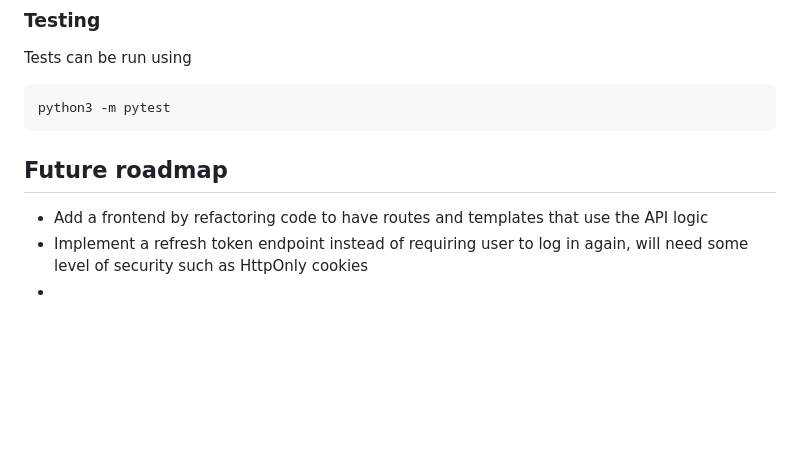
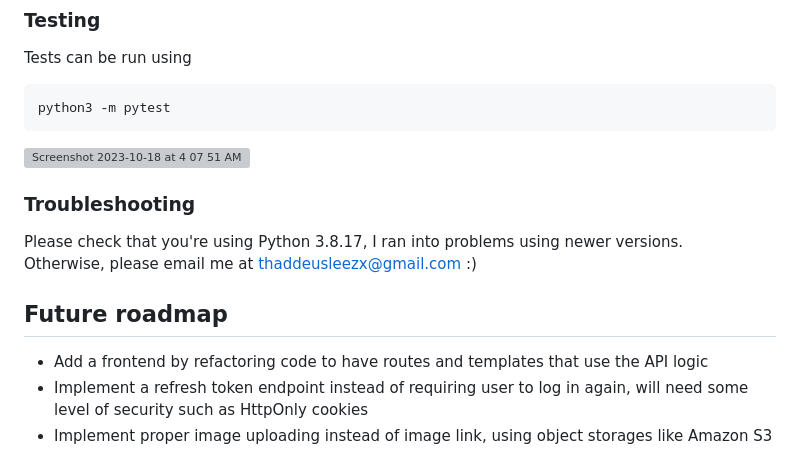
Before and after one commit to ebilsanta/flask-login-app, a Markdown page: README.md, the part around the change printed below. Drawn GitHub-style; blank space fills up the shorter version; grey boxes are pictures that could not be loaded.

````diff
--- a/README.md
+++ b/README.md
@@ -201,8 +206,13 @@ Tests can be run using
 ```
 python3 -m pytest
 ```
+![Screenshot 2023-10-18 at 4 07 51 AM](https://github.com/ebilsanta/flask-login-app/assets/101983505/3ea3865b-eaf4-4cee-957d-4f5398277e38)
+
+### Troubleshooting
+Please check that you're using Python 3.8.17, I ran into problems using newer versions.
+Otherwise, please email me at thaddeusleezx@gmail.com :)
 
 ## Future roadmap
 * Add a frontend by refactoring code to have routes and templates that use the API logic
 * Implement a refresh token endpoint instead of requiring user to log in again, will need some level of security such as HttpOnly cookies
-*
+* Implement proper image uploading instead of image link, using object storages like Amazon S3
````
Also changed, not shown: other parts of README.md (+5 -0 lines).
